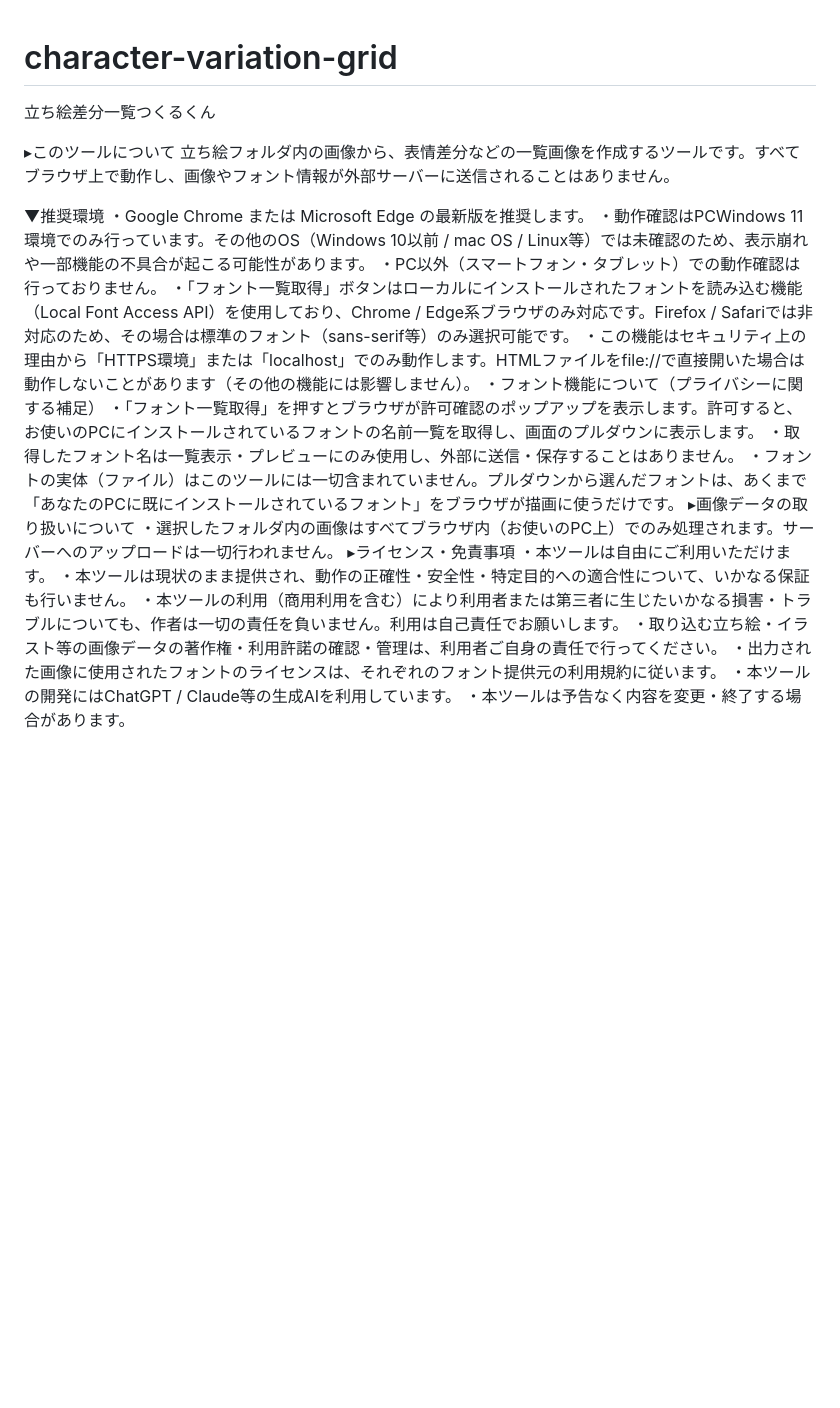
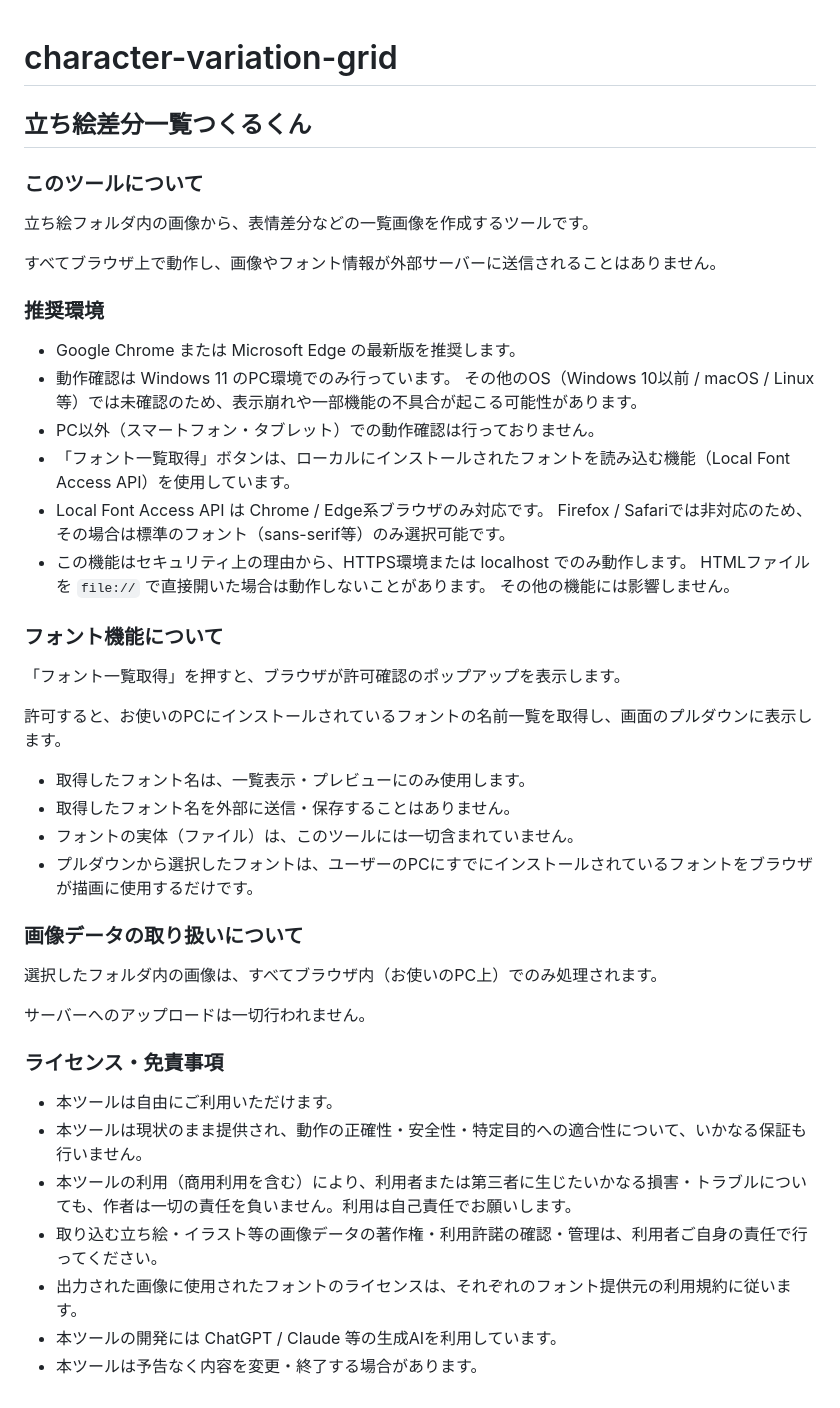
Before and after one commit to aduki0/character-variation-grid, a Markdown page: README.md, the part around the change. GitHub-like rendering; blank space fills up the shorter version.

```diff
--- a/README.md
+++ b/README.md
@@ -1,26 +1,49 @@
 # character-variation-grid
-立ち絵差分一覧つくるくん
 
-▸このツールについて
-立ち絵フォルダ内の画像から、表情差分などの一覧画像を作成するツールです。すべてブラウザ上で動作し、画像やフォント情報が外部サーバーに送信されることはありません。
+## 立ち絵差分一覧つくるくん
 
-▼推奨環境
-・Google Chrome または Microsoft Edge の最新版を推奨します。
-・動作確認はPCWindows 11環境でのみ行っています。その他のOS（Windows 10以前 / mac OS / Linux等）では未確認のため、表示崩れや一部機能の不具合が起こる可能性があります。
-・PC以外（スマートフォン・タブレット）での動作確認は行っておりません。
-・「フォント一覧取得」ボタンはローカルにインストールされたフォントを読み込む機能（Local Font Access API）を使用しており、Chrome / Edge系ブラウザのみ対応です。Firefox / Safariでは非対応のため、その場合は標準のフォント（sans-serif等）のみ選択可能です。
-・この機能はセキュリティ上の理由から「HTTPS環境」または「localhost」でのみ動作します。HTMLファイルをfile://で直接開いた場合は動作しないことがあります（その他の機能には影響しません）。
-・フォント機能について（プライバシーに関する補足）
-・「フォント一覧取得」を押すとブラウザが許可確認のポップアップを表示します。許可すると、お使いのPCにインストールされているフォントの名前一覧を取得し、画面のプルダウンに表示します。
-・取得したフォント名は一覧表示・プレビューにのみ使用し、外部に送信・保存することはありません。
-・フォントの実体（ファイル）はこのツールには一切含まれていません。プルダウンから選んだフォントは、あくまで「あなたのPCに既にインストールされているフォント」をブラウザが描画に使うだけです。
-▸画像データの取り扱いについて
-・選択したフォルダ内の画像はすべてブラウザ内（お使いのPC上）でのみ処理されます。サーバーへのアップロードは一切行われません。
-▸ライセンス・免責事項
-・本ツールは自由にご利用いただけます。
-・本ツールは現状のまま提供され、動作の正確性・安全性・特定目的への適合性について、いかなる保証も行いません。
-・本ツールの利用（商用利用を含む）により利用者または第三者に生じたいかなる損害・トラブルについても、作者は一切の責任を負いません。利用は自己責任でお願いします。
-・取り込む立ち絵・イラスト等の画像データの著作権・利用許諾の確認・管理は、利用者ご自身の責任で行ってください。
-・出力された画像に使用されたフォントのライセンスは、それぞれのフォント提供元の利用規約に従います。
-・本ツールの開発にはChatGPT / Claude等の生成AIを利用しています。
-・本ツールは予告なく内容を変更・終了する場合があります。
+### このツールについて
+
+立ち絵フォルダ内の画像から、表情差分などの一覧画像を作成するツールです。
+
+すべてブラウザ上で動作し、画像やフォント情報が外部サーバーに送信されることはありません。
+
+### 推奨環境
+
+* Google Chrome または Microsoft Edge の最新版を推奨します。
+* 動作確認は Windows 11 のPC環境でのみ行っています。
+  その他のOS（Windows 10以前 / macOS / Linux等）では未確認のため、表示崩れや一部機能の不具合が起こる可能性があります。
+* PC以外（スマートフォン・タブレット）での動作確認は行っておりません。
+* 「フォント一覧取得」ボタンは、ローカルにインストールされたフォントを読み込む機能（Local Font Access API）を使用しています。
+* Local Font Access API は Chrome / Edge系ブラウザのみ対応です。
+  Firefox / Safariでは非対応のため、その場合は標準のフォント（sans-serif等）のみ選択可能です。
+* この機能はセキュリティ上の理由から、HTTPS環境または localhost でのみ動作します。
+  HTMLファイルを `file://` で直接開いた場合は動作しないことがあります。
+  その他の機能には影響しません。
+
+### フォント機能について
+
+「フォント一覧取得」を押すと、ブラウザが許可確認のポップアップを表示します。
+
+許可すると、お使いのPCにインストールされているフォントの名前一覧を取得し、画面のプルダウンに表示します。
+
+* 取得したフォント名は、一覧表示・プレビューにのみ使用します。
+* 取得したフォント名を外部に送信・保存することはありません。
+* フォントの実体（ファイル）は、このツールには一切含まれていません。
+* プルダウンから選択したフォントは、ユーザーのPCにすでにインストールされているフォントをブラウザが描画に使用するだけです。
+
+### 画像データの取り扱いについて
+
+選択したフォルダ内の画像は、すべてブラウザ内（お使いのPC上）でのみ処理されます。
+
+サーバーへのアップロードは一切行われません。
+
+### ライセンス・免責事項
+
+* 本ツールは自由にご利用いただけます。
+* 本ツールは現状のまま提供され、動作の正確性・安全性・特定目的への適合性について、いかなる保証も行いません。
+* 本ツールの利用（商用利用を含む）により、利用者または第三者に生じたいかなる損害・トラブルについても、作者は一切の責任を負いません。利用は自己責任でお願いします。
+* 取り込む立ち絵・イラスト等の画像データの著作権・利用許諾の確認・管理は、利用者ご自身の責任で行ってください。
+* 出力された画像に使用されたフォントのライセンスは、それぞれのフォント提供元の利用規約に従います。
+* 本ツールの開発には ChatGPT / Claude 等の生成AIを利用しています。
+* 本ツールは予告なく内容を変更・終了する場合があります。
```
